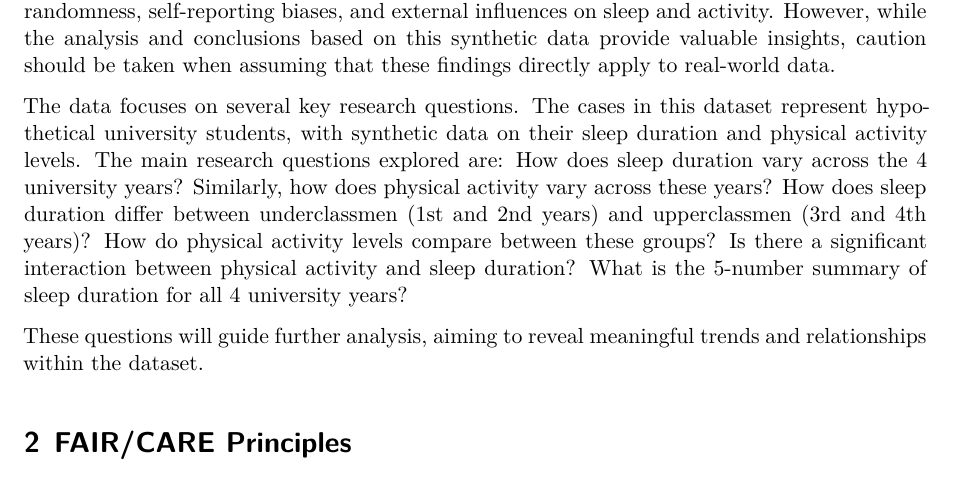
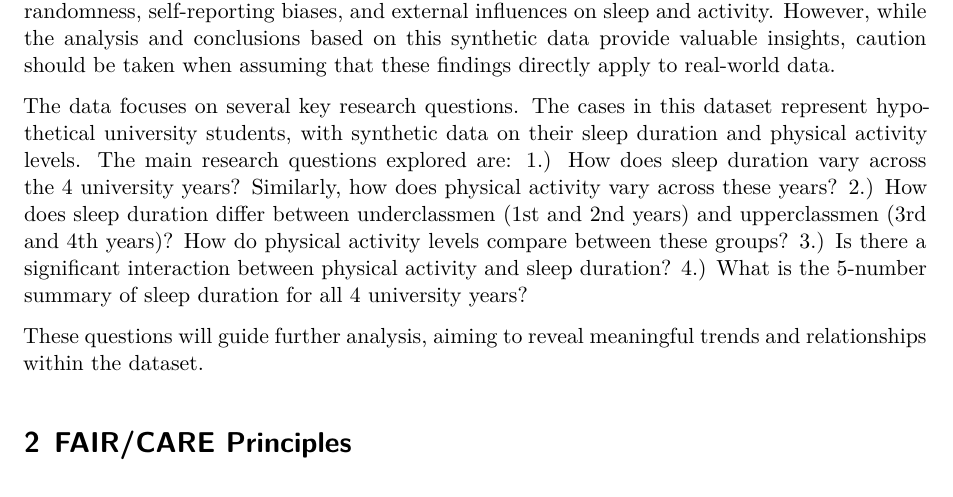
Before and after one commit to Stat184-Fall2024/Sec2_FP_AnnaKasehagen_GracyFrancoPrasanna_MelissaKim_SarahKhan, a Quarto document (StudentSleepPatterns.qmd): part of page 1 of 7, cut so that both start at the same text. Rendered offline with R 4.5, knitr and Pandoc in place of Quarto, then LaTeX, with nearby package versions; some code elsewhere in the file could not run offline.

Commit message:
Update StudentSleepPatterns.qmd

```diff
--- a/StudentSleepPatterns.qmd
+++ b/StudentSleepPatterns.qmd
@@ -31,10 +31,10 @@ Understanding student sleep patterns and their relationship to physical activity
 The data used is synthetically generated, meaning it was artificially created and does not represent real individuals. Although this synthetic data does not reflect real-world variance, it was intentionally designed to follow realistic distributions and relationships. This allows us to extract meaningful insights while still maintaining the benefits of controlled, consistent data patterns. It is worthy to note that real data may show more variability due to factors like randomness, self-reporting biases, and external influences on sleep and activity. However, while the analysis and conclusions based on this synthetic data provide valuable insights, caution should be taken when assuming that these findings directly apply to real-world data.
 
 The data focuses on several key research questions. The cases in this dataset represent hypothetical university students, with synthetic data on their sleep duration and physical activity levels. The main research questions explored are:
-How does sleep duration vary across the 4 university years? Similarly, how does physical activity vary across these years?
-How does sleep duration differ between underclassmen (1st and 2nd years) and upperclassmen (3rd and 4th years)? How do physical activity levels compare between these groups?
-Is there a significant interaction between physical activity and sleep duration?
-What is the 5-number summary of sleep duration for all 4 university years?
+1.) How does sleep duration vary across the 4 university years? Similarly, how does physical activity vary across these years?
+2.) How does sleep duration differ between underclassmen (1st and 2nd years) and upperclassmen (3rd and 4th years)? How do physical activity levels compare between these groups?
+3.) Is there a significant interaction between physical activity and sleep duration?
+4.) What is the 5-number summary of sleep duration for all 4 university years?
 
 These questions will guide further analysis, aiming to reveal meaningful trends and relationships within the dataset.
 
```
